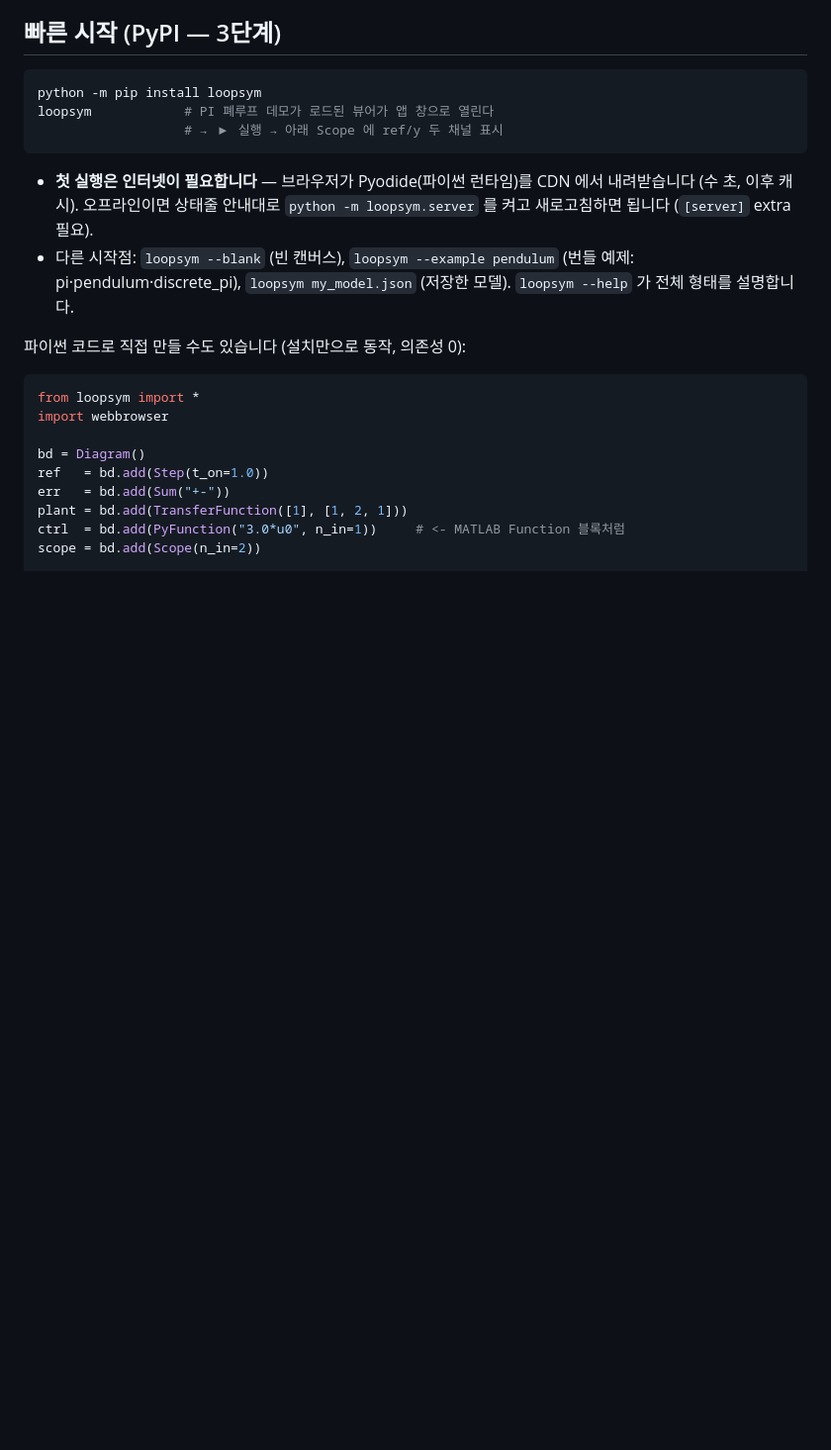
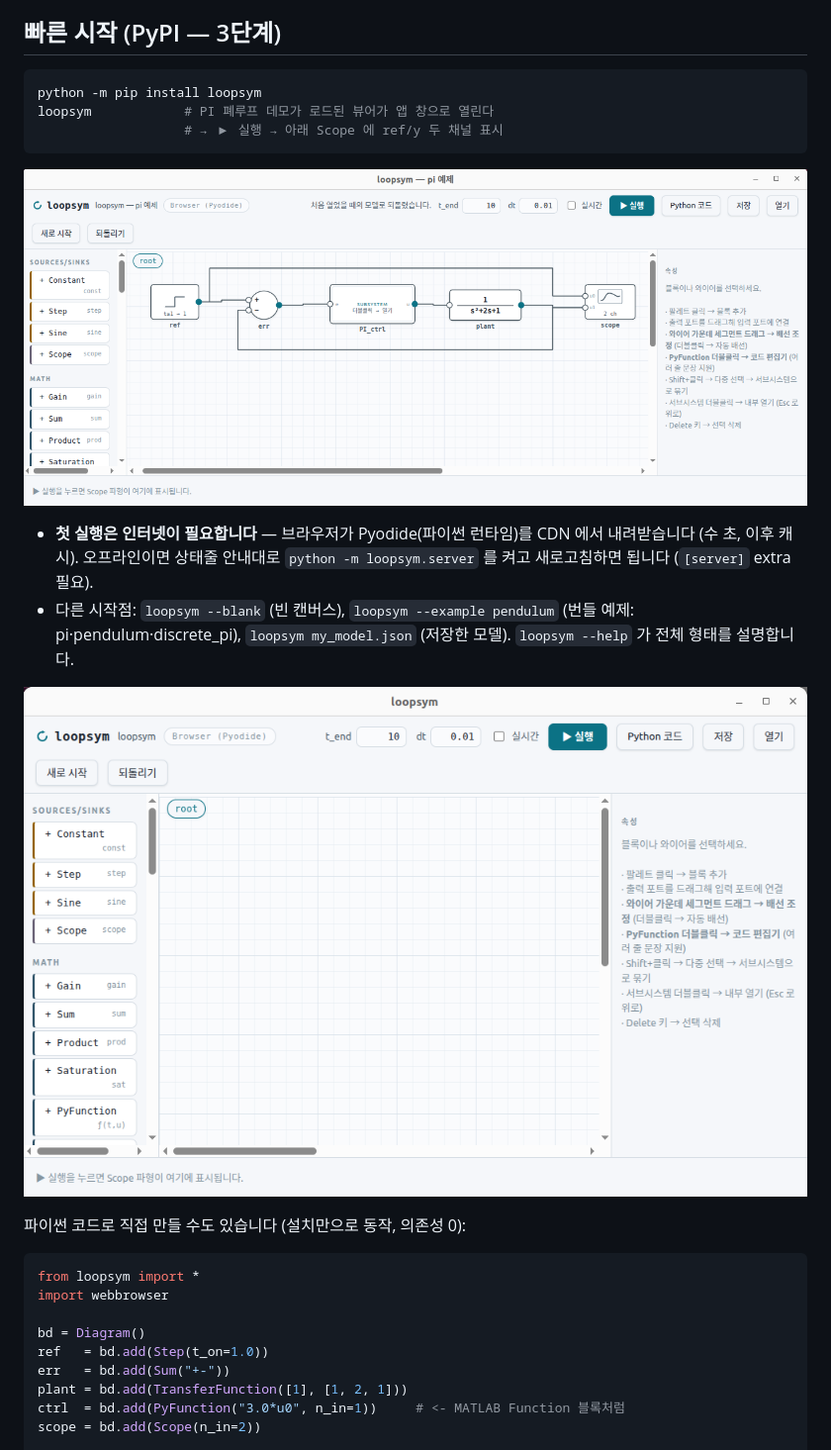
Before and after one commit to sentiery-labs/loopsym, a Markdown page: README.md, the part around the change. Shown at 99% size. Rendered like a GitHub page; pictures changed too: ex_loopsym_blank.png (added), ex_loopsym_example.png (added); blank space fills up the shorter version.

Commit message:
README 에 뷰어 스크린샷 2장 추가 (PI 데모 + 빈 캔버스)
Co-Authored-By: Claude Fable 5 <noreply@anthropic.com>

````diff
--- a/README.md
+++ b/README.md
@@ -20,12 +20,16 @@ loopsym            # PI 폐루프 데모가 로드된 뷰어가 앱 창으로
                    # → ▶ 실행 → 아래 Scope 에 ref/y 두 채널 표시
 ```
 
+![loopsym 뷰어 — PI 폐루프 데모](ex_loopsym_example.png)
+
 - **첫 실행은 인터넷이 필요합니다** — 브라우저가 Pyodide(파이썬 런타임)를
   CDN 에서 내려받습니다 (수 초, 이후 캐시). 오프라인이면 상태줄 안내대로
   `python -m loopsym.server` 를 켜고 새로고침하면 됩니다 (`[server]` extra 필요).
 - 다른 시작점: `loopsym --blank` (빈 캔버스), `loopsym --example pendulum`
   (번들 예제: pi·pendulum·discrete_pi), `loopsym my_model.json` (저장한 모델).
   `loopsym --help` 가 전체 형태를 설명합니다.
+
+![loopsym 뷰어 — 빈 캔버스 (--blank)](ex_loopsym_blank.png)
 
 파이썬 코드로 직접 만들 수도 있습니다 (설치만으로 동작, 의존성 0):
 
````
